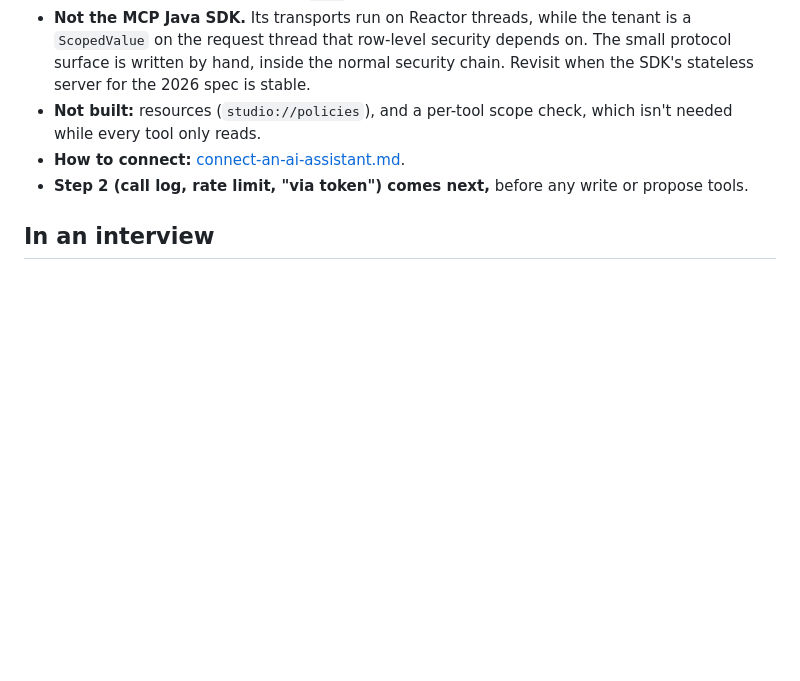
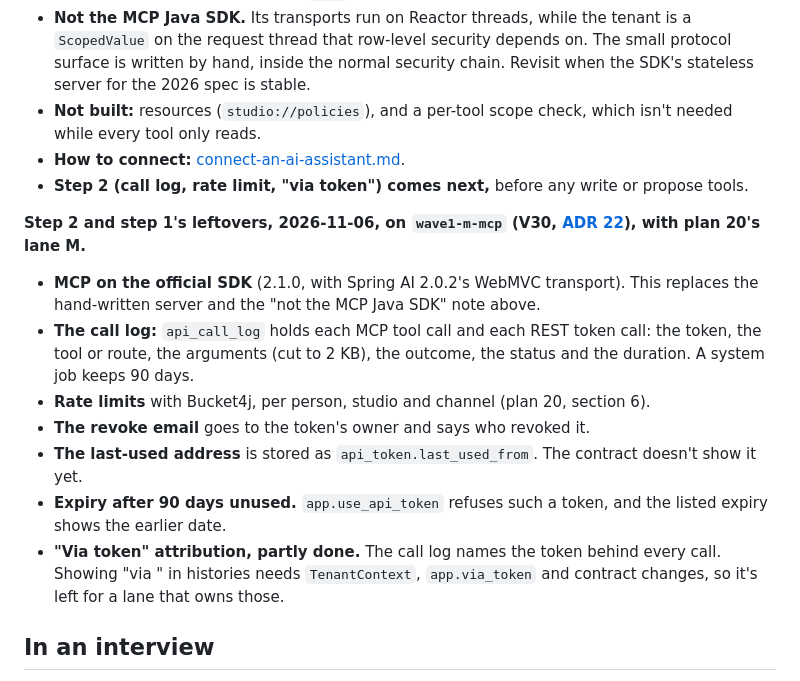
Before and after one commit to AaronFilson/studiomanager, a Markdown page: docs/planning/17-mcp-and-api-tokens-plan.md, the part around the change. Rendered like a GitHub page; blank space fills up the shorter version.

Commit message:
Add ADR 22 and plan 17's status for MCP on the SDK and step 2
Co-Authored-By: Claude Opus 5.5 <noreply@anthropic.com>

```diff
--- a/docs/planning/17-mcp-and-api-tokens-plan.md
+++ b/docs/planning/17-mcp-and-api-tokens-plan.md
@@ -185,6 +185,23 @@ personal tokens.** Built and green. It differs from the plan above in these ways
 - **How to connect:** [connect-an-ai-assistant.md](../guides/connect-an-ai-assistant.md).
 - **Step 2 (call log, rate limit, "via token") comes next,** before any write or propose tools.
 
+**Step 2 and step 1's leftovers, 2026-11-06, on `wave1-m-mcp` (V30,
+[ADR 22](../adr/0022-mcp-on-the-official-sdk.md)), with plan 20's lane M.**
+- **MCP on the official SDK** (2.1.0, with Spring AI 2.0.2's WebMVC transport). This replaces the
+  hand-written server and the "not the MCP Java SDK" note above.
+- **The call log:** `api_call_log` holds each MCP tool call and each REST token call: the token,
+  the tool or route, the arguments (cut to 2 KB), the outcome, the status and the duration. A
+  system job keeps 90 days.
+- **Rate limits** with Bucket4j, per person, studio and channel (plan 20, section 6).
+- **The revoke email** goes to the token's owner and says who revoked it.
+- **The last-used address** is stored as `api_token.last_used_from`. The contract doesn't show it
+  yet.
+- **Expiry after 90 days unused.** `app.use_api_token` refuses such a token, and the listed
+  expiry shows the earlier date.
+- **"Via token" attribution, partly done.** The call log names the token behind every call.
+  Showing "via <token name>" in histories needs `TenantContext`, `app.via_token` and contract
+  changes, so it's left for a lane that owns those.
+
 ## In an interview
 
 "Owners can plug their own AI into the studio through MCP. The assistant is never more than
```
Also changed, not shown: docs/adr/0022-mcp-on-the-official-sdk.md (added, +82 -0 lines).
